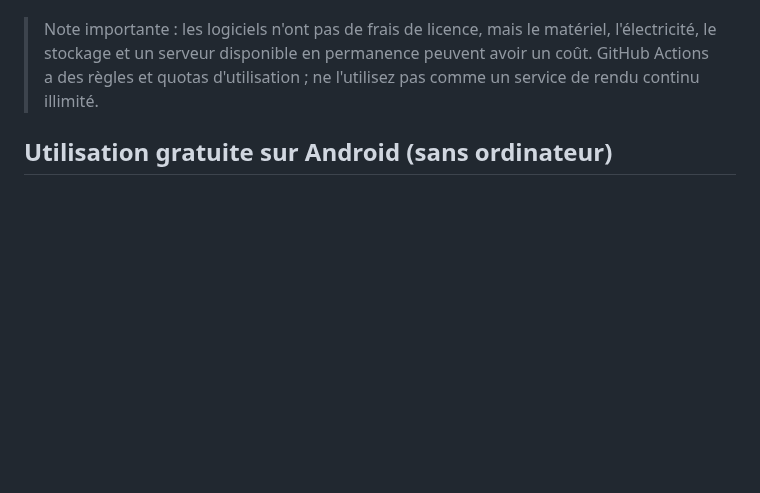
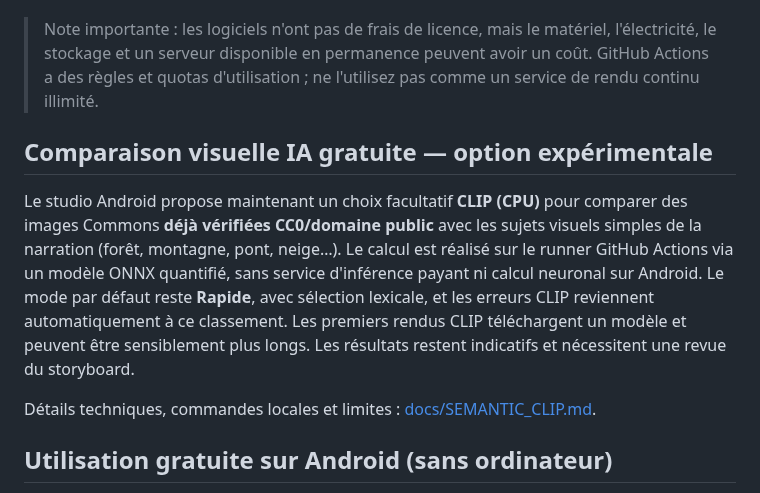
Before and after one commit to dbrckk/Moneyprinterturbo_perso, a Markdown page: README.md, the part around the change. Drawn GitHub-style; blank space fills up the shorter version.

Commit message:
docs: introduce optional CLIP in Android studio and explain non-guaranteed quality

```diff
--- a/README.md
+++ b/README.md
@@ -8,6 +8,21 @@ Générateur de vidéos courtes **gratuit, auto-hébergeable et utilisable depui
 2. **MoneyPrinterTurbo original** (`upstream/`, import automatisé) : fonctionnalités étendues de l'amont MIT, dont montage, sous-titres, médias, WebUI et API. Certaines options cloud de l'amont sont **payantes** et ne font pas partie du mode gratuit.
 
 > Note importante : les logiciels n'ont pas de frais de licence, mais le matériel, l'électricité, le stockage et un serveur disponible en permanence peuvent avoir un coût. GitHub Actions a des règles et quotas d'utilisation ; ne l'utilisez pas comme un service de rendu continu illimité.
+
+## Comparaison visuelle IA gratuite — option expérimentale
+
+Le studio Android propose maintenant un choix facultatif **CLIP (CPU)** pour
+comparer des images Commons **déjà vérifiées CC0/domaine public** avec les
+sujets visuels simples de la narration (forêt, montagne, pont, neige…).
+Le calcul est réalisé sur le runner GitHub Actions via un modèle ONNX quantifié,
+sans service d'inférence payant ni calcul neuronal sur Android. Le mode par
+défaut reste **Rapide**, avec sélection lexicale, et les erreurs CLIP reviennent
+automatiquement à ce classement. Les premiers rendus CLIP téléchargent un
+modèle et peuvent être sensiblement plus longs. Les résultats restent
+indicatifs et nécessitent une revue du storyboard.
+
+Détails techniques, commandes locales et limites :
+[docs/SEMANTIC_CLIP.md](docs/SEMANTIC_CLIP.md).
 
 ## Utilisation gratuite sur Android (sans ordinateur)
 
```
